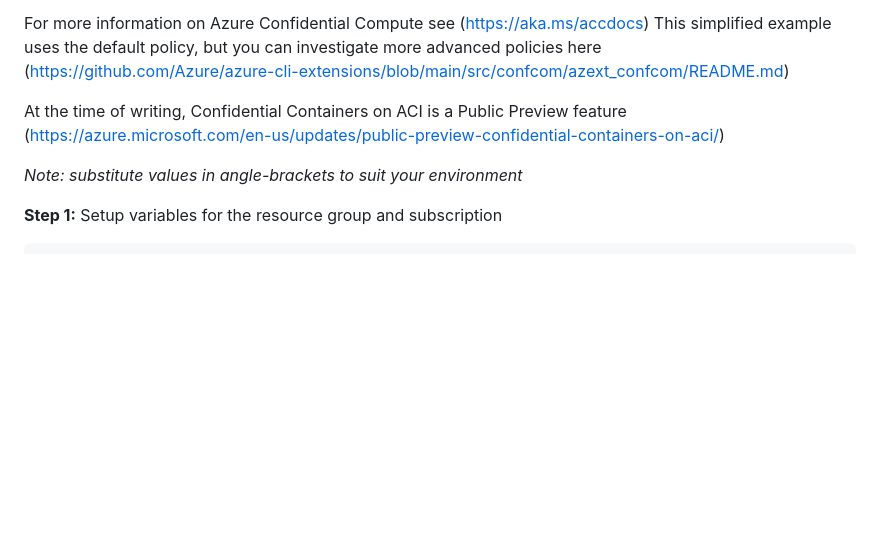
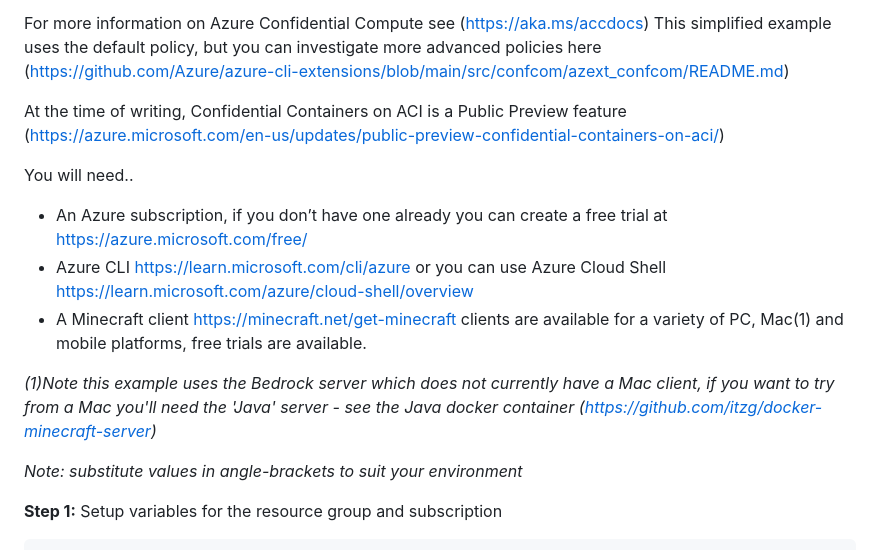
Before and after one commit to Azure-Samples/confidential-container-samples, a Markdown page: confidential-aci-minecraft/README.md, the part around the change. Drawn GitHub-style; blank space fills up the shorter version.

Commit message:
note on pre-reqs

```diff
--- a/confidential-aci-minecraft/README.md
+++ b/confidential-aci-minecraft/README.md
@@ -8,6 +8,15 @@ For more information on Azure Confidential Compute see (https://aka.ms/accdocs)
 This simplified example uses the default policy, but you can investigate more advanced policies here (https://github.com/Azure/azure-cli-extensions/blob/main/src/confcom/azext_confcom/README.md)
 
 At the time of writing, Confidential Containers on ACI is a Public Preview feature (https://azure.microsoft.com/en-us/updates/public-preview-confidential-containers-on-aci/)
+
+You will need..
+
+- An Azure subscription, if you don’t have one already you can create a free trial at https://azure.microsoft.com/free/
+- Azure CLI https://learn.microsoft.com/cli/azure or you can use Azure Cloud Shell https://learn.microsoft.com/azure/cloud-shell/overview
+- A Minecraft client https://minecraft.net/get-minecraft clients are available for a variety of PC, Mac(1) and mobile platforms, free trials are available.
+
+*(1)Note this example uses the Bedrock server which does not currently have a Mac client, if you want to try from a Mac you'll need the 'Java' server - see the Java docker container (https://github.com/itzg/docker-minecraft-server)*
+
 
 *Note: substitute values in angle-brackets to suit your environment*
 
```
